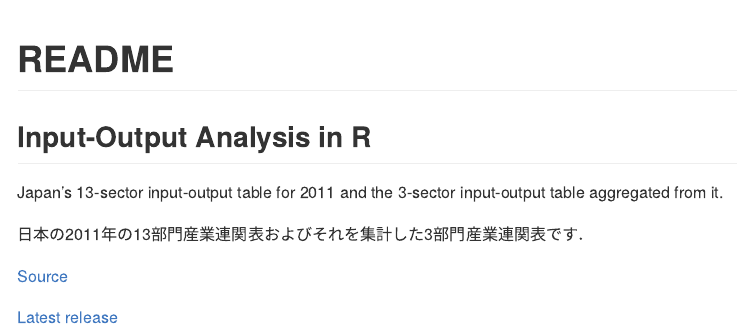
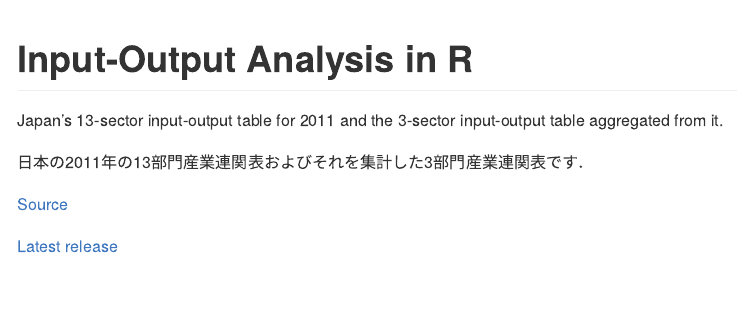
Before and after one commit to UchidaMizuki/blog-ioanalysis-in-r, a Quarto document (README.qmd): the page in a window 1100 px wide, from its top. The pictures show the output file README.md that the author committed with the source, drawn offline in the style of GitHub.

Commit message:
Update README

```diff
--- a/README.qmd
+++ b/README.qmd
@@ -1,10 +1,8 @@
 ---
-title: "README"
+title: "Input-Output Analysis in R"
 format: markdown_github
 editor: visual
 ---
-
-## Input-Output Analysis in R
 
 Japan's 13-sector input-output table for 2011 and the 3-sector input-output table aggregated from it.
 
```
Also changed, not shown: README.md.
